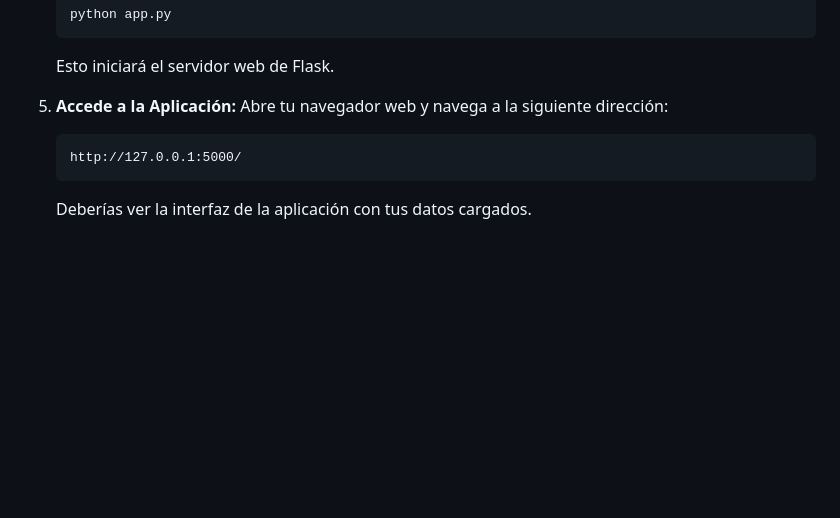
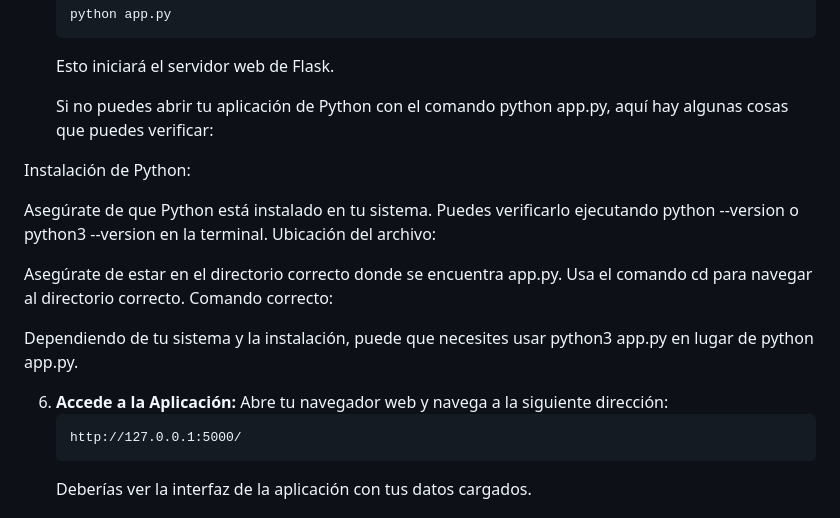
Before and after one commit to Grupo-Kiss/casicasi_p, a Markdown page: db/README.md, the part around the change. Rendered like a GitHub page; blank space fills up the shorter version.

````diff
--- a/db/README.md
+++ b/db/README.md
@@ -40,7 +40,19 @@ Necesitas tener instalado Python (versión 3.7 o superior) y `pip` (el gestor de
     ```
     Esto iniciará el servidor web de Flask.
 
-5.  **Accede a la Aplicación:**
+    Si no puedes abrir tu aplicación de Python con el comando python app.py, aquí hay algunas cosas que puedes verificar:
+
+Instalación de Python:
+
+Asegúrate de que Python está instalado en tu sistema. Puedes verificarlo ejecutando python --version o python3 --version en la terminal.
+Ubicación del archivo:
+
+Asegúrate de estar en el directorio correcto donde se encuentra app.py. Usa el comando cd para navegar al directorio correcto.
+Comando correcto:
+
+Dependiendo de tu sistema y la instalación, puede que necesites usar python3 app.py en lugar de python app.py.
+
+6.  **Accede a la Aplicación:**
     Abre tu navegador web y navega a la siguiente dirección:
     ```
     http://127.0.0.1:5000/
````
